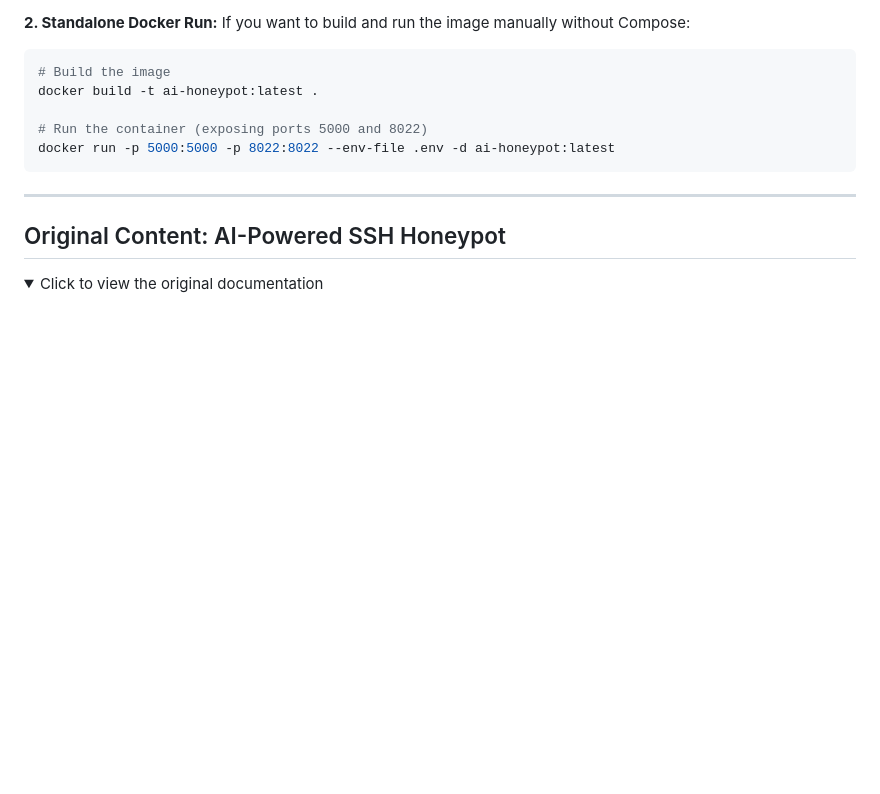
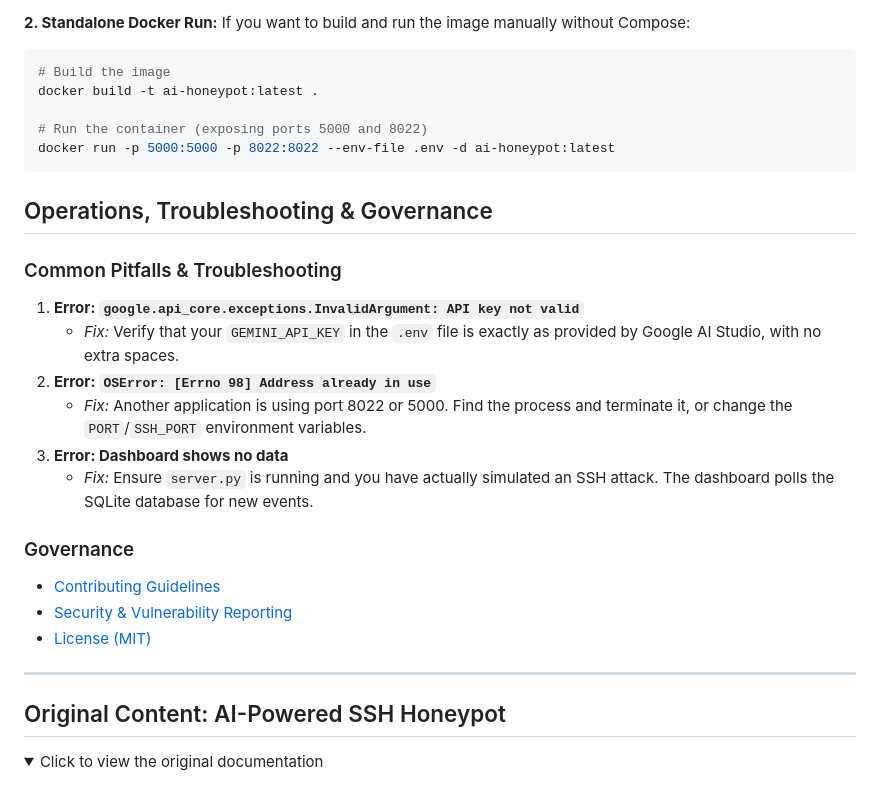
Before and after one commit to sadvik-asus/Self-Evolving-AI-HoneyPot, a Markdown page: README.md, the part around the change. Rendered like a GitHub page; folded sections open; blank space fills up the shorter version.

Commit message:
docs: add operations, troubleshooting and governance section

````diff
--- a/README.md
+++ b/README.md
@@ -169,6 +169,21 @@ docker build -t ai-honeypot:latest .
 docker run -p 5000:5000 -p 8022:8022 --env-file .env -d ai-honeypot:latest
 ```
 
+## Operations, Troubleshooting & Governance
+
+### Common Pitfalls & Troubleshooting
+1. **Error: `google.api_core.exceptions.InvalidArgument: API key not valid`**
+   * *Fix:* Verify that your `GEMINI_API_KEY` in the `.env` file is exactly as provided by Google AI Studio, with no extra spaces.
+2. **Error: `OSError: [Errno 98] Address already in use`**
+   * *Fix:* Another application is using port 8022 or 5000. Find the process and terminate it, or change the `PORT`/`SSH_PORT` environment variables.
+3. **Error: Dashboard shows no data**
+   * *Fix:* Ensure `server.py` is running and you have actually simulated an SSH attack. The dashboard polls the SQLite database for new events.
+
+### Governance
+* [Contributing Guidelines](CONTRIBUTING.md)
+* [Security & Vulnerability Reporting](SECURITY.md)
+* [License (MIT)](LICENSE)
+
 ---
 
 ## Original Content: AI-Powered SSH Honeypot
````
